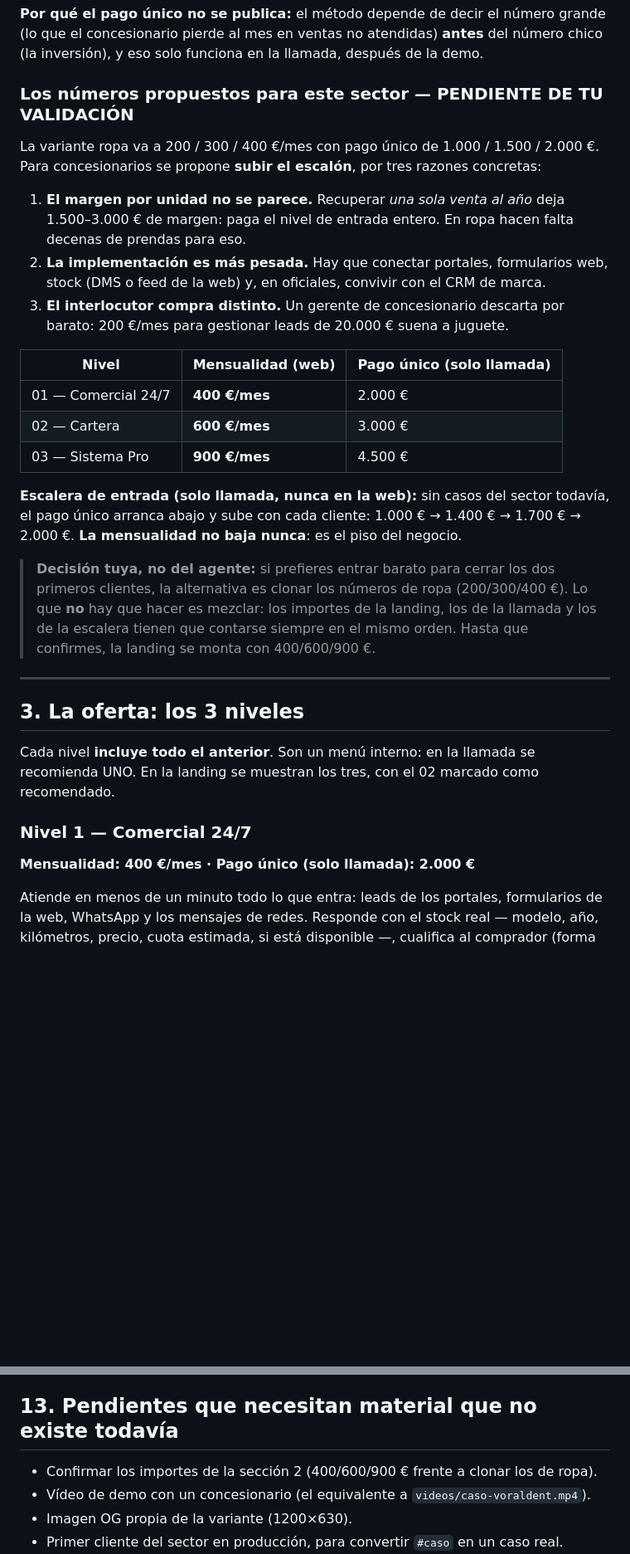
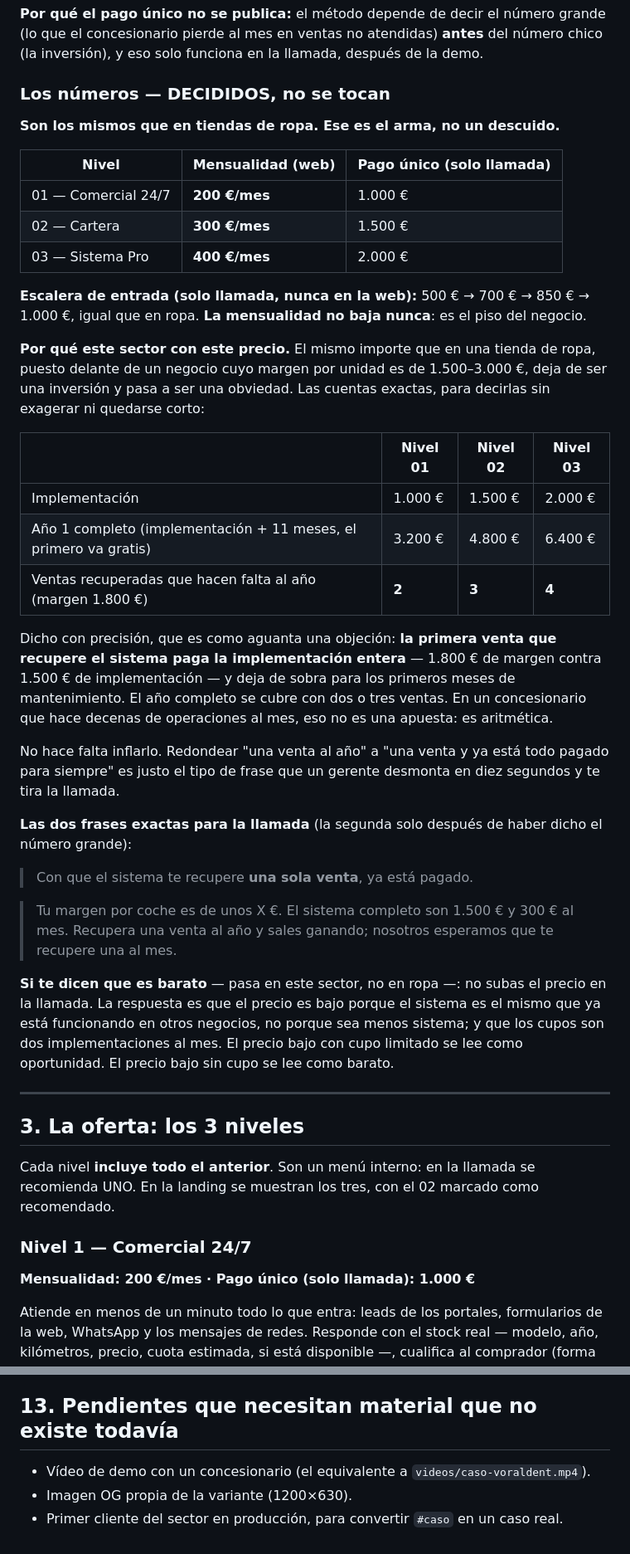
Before and after one commit to estebanperez01995/arkasystems-landing, a Markdown page: OFERTA-concesionarios.md, 2 parts joined by grey strips. Shown at 83% size. Drawn GitHub-style; blank space fills up the shorter version.

Commit message:
Concesionarios: precios definitivos 200/300/400 €/mes + 1.000/1.500/2.000 €
Se mantienen los mismos importes que en la variante de tiendas de ropa: es
deliberado, no un calco. El mismo precio delante de un negocio con 1.500-3.000 €
de margen por unidad convierte la inversión en aritmética.

- Sección 2 reescrita: importes cerrados, escalera de entrada 500→1.000 €,
  cuentas de año 1 por nivel y las frases de llamada.
- Corregido el redondeo fácil: la primera venta recuperada paga la implementación
  entera; el año completo son 2-3 ventas. No se vende como "una venta lo paga
  todo para siempre".
- Tarjetas de la landing y checklist actualizados a 1.000/1.500/2.000 €.

Co-Authored-By: Claude Opus 5 <noreply@anthropic.com>
Claude-Session: https://claude.ai/code/session_01Jxbg7j1xZJuxhMw9oYkpeQ

```diff
--- a/OFERTA-concesionarios.md
+++ b/OFERTA-concesionarios.md
@@ -71,32 +71,48 @@ Hay **dos capas de precio** y no son la misma cosa. No las mezcles.
 concesionario pierde al mes en ventas no atendidas) **antes** del número chico (la inversión), y eso
 solo funciona en la llamada, después de la demo.
 
-### Los números propuestos para este sector — PENDIENTE DE TU VALIDACIÓN
+### Los números — DECIDIDOS, no se tocan
 
-La variante ropa va a 200 / 300 / 400 €/mes con pago único de 1.000 / 1.500 / 2.000 €. Para
-concesionarios se propone **subir el escalón**, por tres razones concretas:
-
-1. **El margen por unidad no se parece.** Recuperar *una sola venta al año* deja 1.500–3.000 € de
-   margen: paga el nivel de entrada entero. En ropa hacen falta decenas de prendas para eso.
-2. **La implementación es más pesada.** Hay que conectar portales, formularios web, stock (DMS o
-   feed de la web) y, en oficiales, convivir con el CRM de marca.
-3. **El interlocutor compra distinto.** Un gerente de concesionario descarta por barato: 200 €/mes
-   para gestionar leads de 20.000 € suena a juguete.
+**Son los mismos que en tiendas de ropa. Ese es el arma, no un descuido.**
 
 | Nivel | Mensualidad (web) | Pago único (solo llamada) |
 |---|---|---|
-| 01 — Comercial 24/7 | **400 €/mes** | 2.000 € |
-| 02 — Cartera | **600 €/mes** | 3.000 € |
-| 03 — Sistema Pro | **900 €/mes** | 4.500 € |
+| 01 — Comercial 24/7 | **200 €/mes** | 1.000 € |
+| 02 — Cartera | **300 €/mes** | 1.500 € |
+| 03 — Sistema Pro | **400 €/mes** | 2.000 € |
 
-**Escalera de entrada (solo llamada, nunca en la web):** sin casos del sector todavía, el pago único
-arranca abajo y sube con cada cliente: 1.000 € → 1.400 € → 1.700 € → 2.000 €. **La mensualidad no
-baja nunca**: es el piso del negocio.
+**Escalera de entrada (solo llamada, nunca en la web):** 500 € → 700 € → 850 € → 1.000 €, igual que
+en ropa. **La mensualidad no baja nunca**: es el piso del negocio.
 
-> **Decisión tuya, no del agente:** si prefieres entrar barato para cerrar los dos primeros clientes,
-> la alternativa es clonar los números de ropa (200/300/400 €). Lo que **no** hay que hacer es
-> mezclar: los importes de la landing, los de la llamada y los de la escalera tienen que contarse
-> siempre en el mismo orden. Hasta que confirmes, la landing se monta con 400/600/900 €.
+**Por qué este sector con este precio.** El mismo importe que en una tienda de ropa, puesto delante
+de un negocio cuyo margen por unidad es de 1.500–3.000 €, deja de ser una inversión y pasa a ser una
+obviedad. Las cuentas exactas, para decirlas sin exagerar ni quedarse corto:
+
+| | Nivel 01 | Nivel 02 | Nivel 03 |
+|---|---|---|---|
+| Implementación | 1.000 € | 1.500 € | 2.000 € |
+| Año 1 completo (implementación + 11 meses, el primero va gratis) | 3.200 € | 4.800 € | 6.400 € |
+| Ventas recuperadas que hacen falta al año (margen 1.800 €) | **2** | **3** | **4** |
+
+Dicho con precisión, que es como aguanta una objeción: **la primera venta que recupere el sistema
+paga la implementación entera** — 1.800 € de margen contra 1.500 € de implementación — y deja de
+sobra para los primeros meses de mantenimiento. El año completo se cubre con dos o tres ventas. En
+un concesionario que hace decenas de operaciones al mes, eso no es una apuesta: es aritmética.
+
+No hace falta inflarlo. Redondear "una venta al año" a "una venta y ya está todo pagado para
+siempre" es justo el tipo de frase que un gerente desmonta en diez segundos y te tira la llamada.
+
+**Las dos frases exactas para la llamada** (la segunda solo después de haber dicho el número grande):
+
+> Con que el sistema te recupere **una sola venta**, ya está pagado.
+
+> Tu margen por coche es de unos X €. El sistema completo son 1.500 € y 300 € al mes. Recupera una
+> venta al año y sales ganando; nosotros esperamos que te recupere una al mes.
+
+**Si te dicen que es barato** — pasa en este sector, no en ropa —: no subas el precio en la llamada.
+La respuesta es que el precio es bajo porque el sistema es el mismo que ya está funcionando en otros
+negocios, no porque sea menos sistema; y que los cupos son dos implementaciones al mes. El precio
+bajo con cupo limitado se lee como oportunidad. El precio bajo sin cupo se lee como barato.
 
 ---
 
@@ -106,7 +122,7 @@ Cada nivel **incluye todo el anterior**. Son un menú interno: en la llamada se
 En la landing se muestran los tres, con el 02 marcado como recomendado.
 
 ### Nivel 1 — Comercial 24/7
-**Mensualidad: 400 €/mes · Pago único (solo llamada): 2.000 €**
+**Mensualidad: 200 €/mes · Pago único (solo llamada): 1.000 €**
 
 Atiende en menos de un minuto todo lo que entra: leads de los portales, formularios de la web,
 WhatsApp y los mensajes de redes. Responde con el stock real — modelo, año, kilómetros, precio,
@@ -516,7 +532,6 @@ de un minuto" se cumple.
 
 ## 13. Pendientes que necesitan material que no existe todavía
 
-- Confirmar los importes de la sección 2 (400/600/900 € frente a clonar los de ropa).
 - Vídeo de demo con un concesionario (el equivalente a `videos/caso-voraldent.mp4`).
 - Imagen OG propia de la variante (1200×630).
 - Primer cliente del sector en producción, para convertir `#caso` en un caso real.
```
Also changed, not shown: other parts of OFERTA-concesionarios.md (+6 -6 lines).
